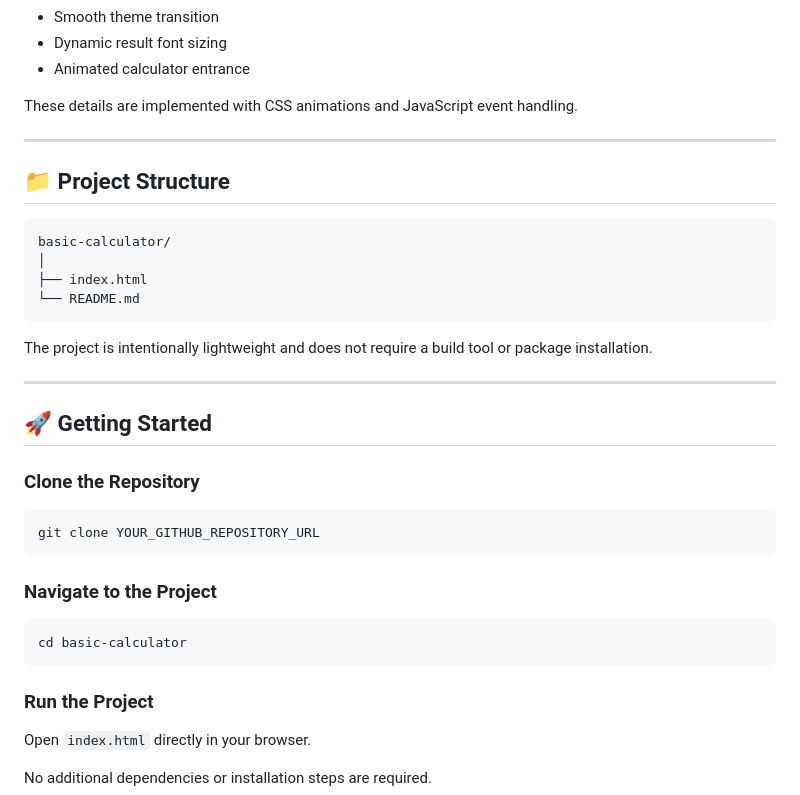
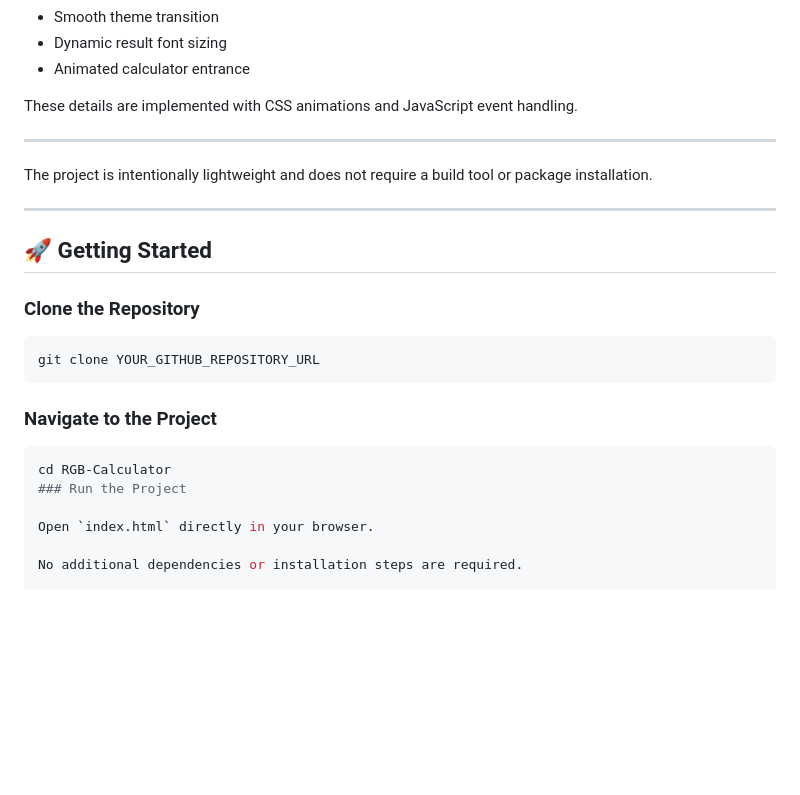
Before and after one commit to RS-Arafath/RGB-Calculator, a Markdown page: readme.md, the part around the change. Drawn GitHub-style; blank space fills up the shorter version.

Commit message:
Update README to reflect project structure changes and correct navigation instructions

````diff
--- a/readme.md
+++ b/readme.md
@@ -149,15 +149,6 @@ These details are implemented with CSS animations and JavaScript event handling.
 
 ---
 
-## 📁 Project Structure
-
-```text
-basic-calculator/
-│
-├── index.html
-└── README.md
-```
-
 The project is intentionally lightweight and does not require a build tool or package installation.
 
 ---
@@ -173,9 +164,7 @@ git clone YOUR_GITHUB_REPOSITORY_URL
 ### Navigate to the Project
 
 ```bash
-cd basic-calculator
-```
-
+cd RGB-Calculator
 ### Run the Project
 
 Open `index.html` directly in your browser.
````
